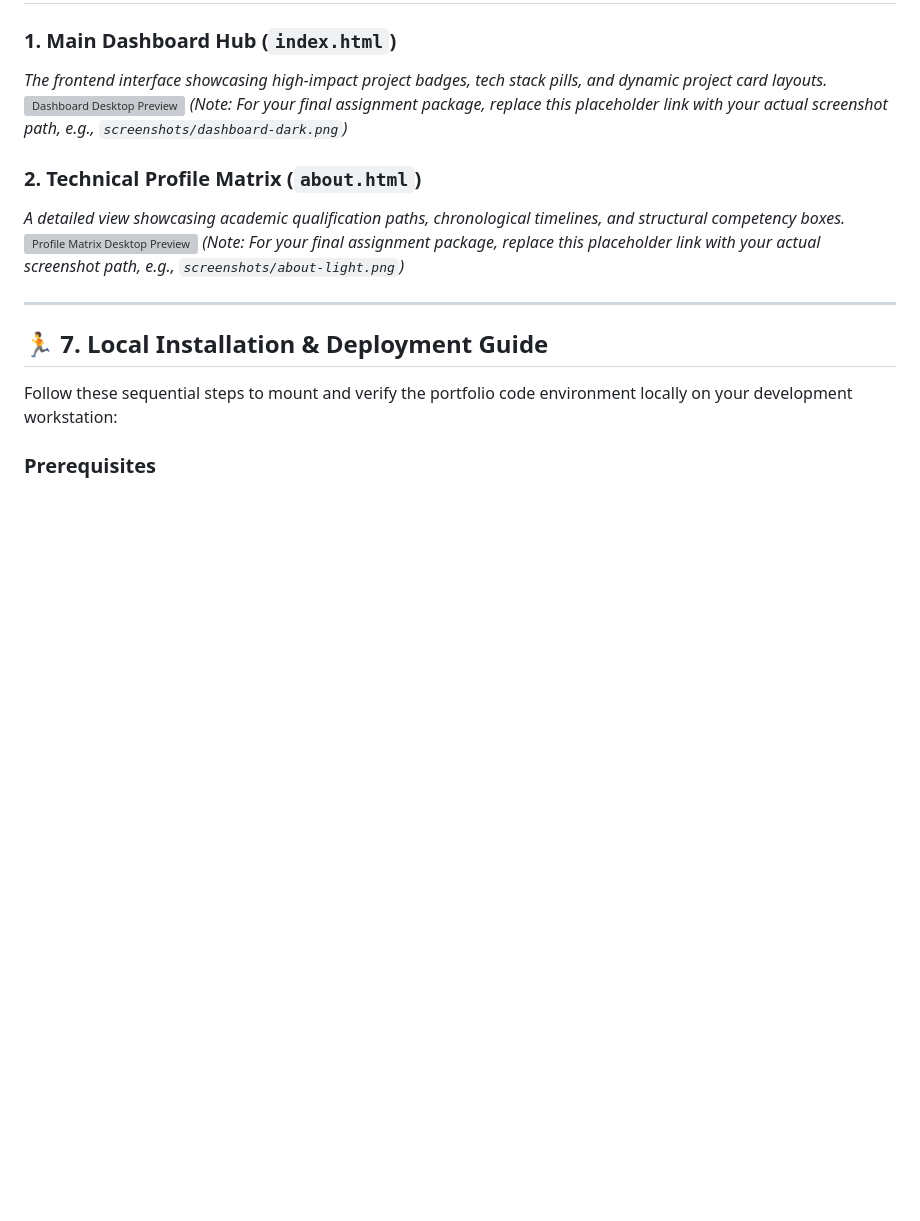
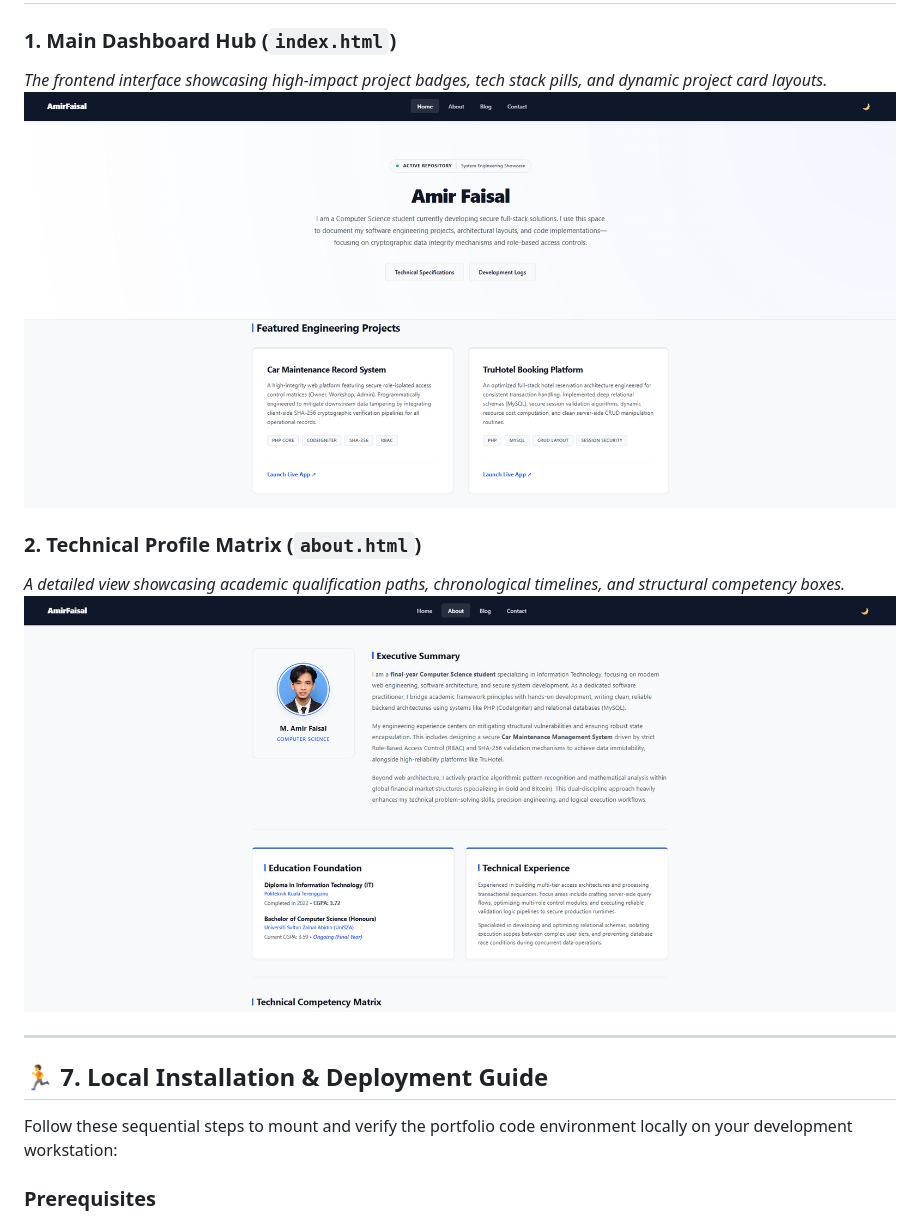
Before and after one commit to amirfaisal01/Amir-Faisal-Portfolio, a Markdown page: README.md, the part around the change. GitHub-like rendering; blank space fills up the shorter version; grey boxes are pictures that could not be loaded.

```diff
--- a/README.md
+++ b/README.md
@@ -89,13 +89,11 @@ The application repository consists of four highly focused, responsive functiona
 
 ### 1. Main Dashboard Hub (`index.html`)
 *The frontend interface showcasing high-impact project badges, tech stack pills, and dynamic project card layouts.*
-![Dashboard Desktop Preview](https://images.unsplash.com/photo-1507238691740-187a5b1d37b8?auto=format&fit=crop&w=1200&q=80)
-*(Note: For your final assignment package, replace this placeholder link with your actual screenshot path, e.g., `screenshots/dashboard-dark.png`)*
+![Dashboard Desktop Preview](images/index.png)
 
 ### 2. Technical Profile Matrix (`about.html`)
 *A detailed view showcasing academic qualification paths, chronological timelines, and structural competency boxes.*
-![Profile Matrix Desktop Preview](https://images.unsplash.com/photo-1517694712202-14dd9538aa97?auto=format&fit=crop&w=1200&q=80)
-*(Note: For your final assignment package, replace this placeholder link with your actual screenshot path, e.g., `screenshots/about-light.png`)*
+![Profile Matrix Desktop Preview](images/about.png)
 
 ---
 
```
